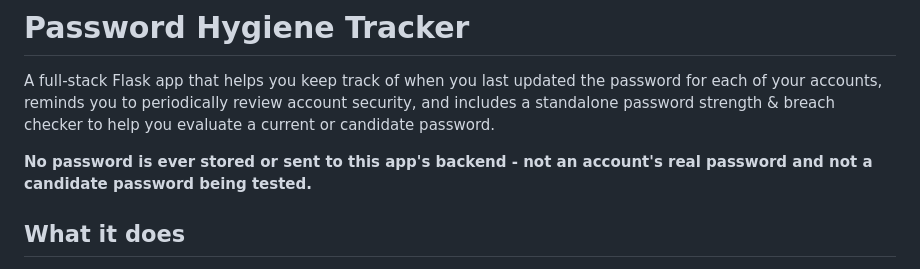
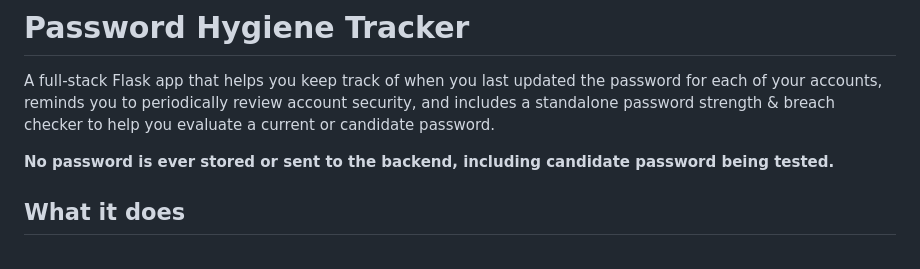
Before and after one commit to halema1919/password-hygiene-tracker, a Markdown page: README.md, the part around the change. GitHub-like rendering.

Commit message:
Clarify password handling in README

```diff
--- a/README.md
+++ b/README.md
@@ -2,7 +2,7 @@
 
 A full-stack Flask app that helps you keep track of when you last updated the password for each of your accounts, reminds you to periodically review account security, and includes a standalone password strength & breach checker to help you evaluate a current or candidate password.
 
-**No password is ever stored or sent to this app's backend - not an account's real password and not a candidate password being tested.**
+**No password is ever stored or sent to the backend, including candidate password being tested.**
 
 ## What it does
 
```
